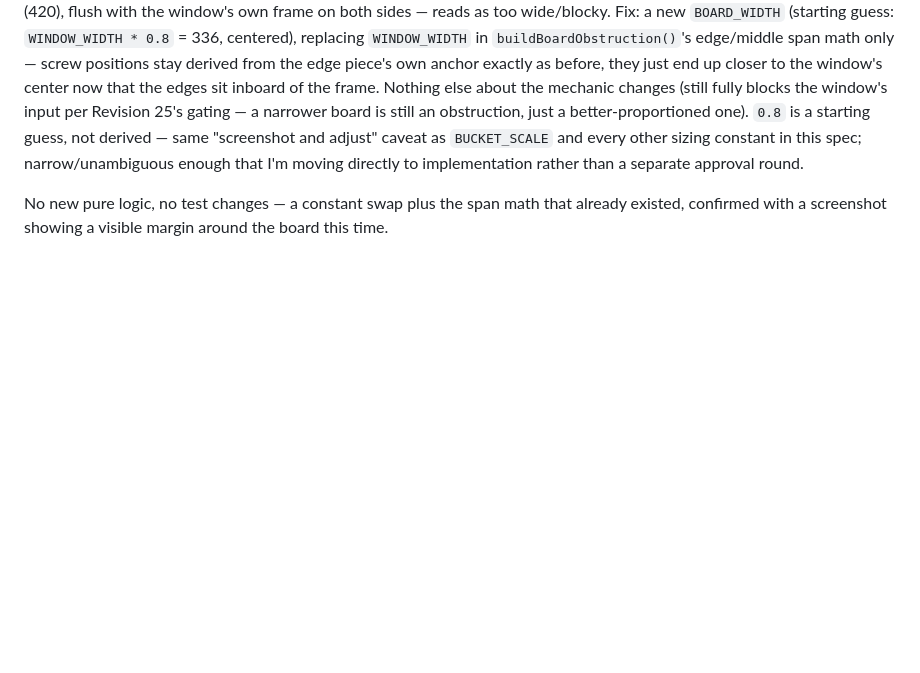
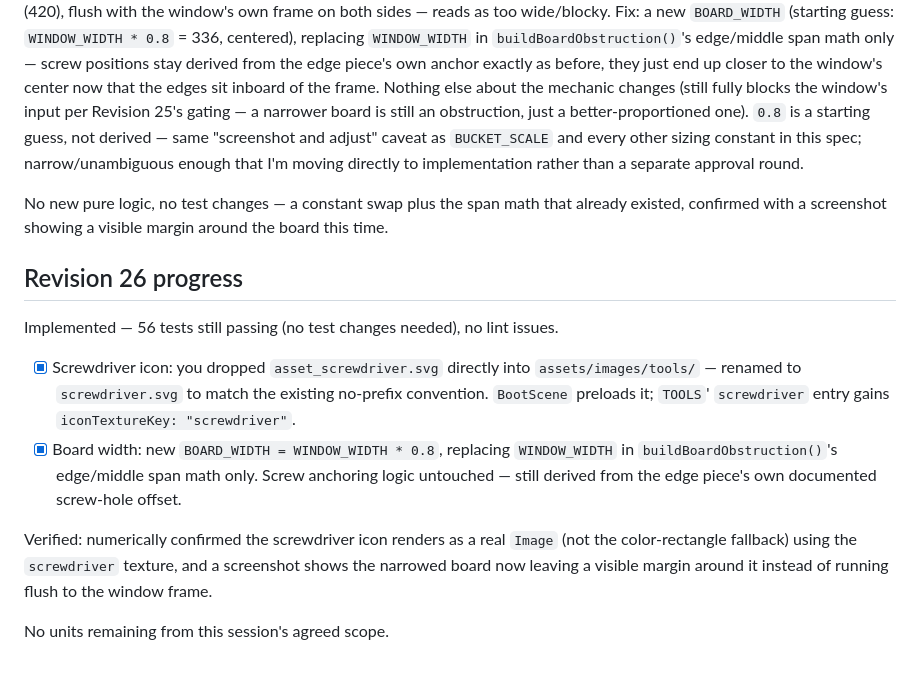
Before and after one commit to MrTengil/windowcleanerhtml, a Markdown page: .feature-spec.md, the part around the change. GitHub-like rendering; blank space fills up the shorter version.

Commit message:
docs: update feature specification

```diff
--- a/.feature-spec.md
+++ b/.feature-spec.md
@@ -1451,3 +1451,26 @@ round.
 No new pure logic, no test changes — a constant swap plus the span math
 that already existed, confirmed with a screenshot showing a visible
 margin around the board this time.
+
+## Revision 26 progress
+
+Implemented — 56 tests still passing (no test changes needed), no
+lint issues.
+
+- [x] Screwdriver icon: you dropped `asset_screwdriver.svg` directly
+      into `assets/images/tools/` — renamed to `screwdriver.svg` to
+      match the existing no-prefix convention. `BootScene` preloads
+      it; `TOOLS`' `screwdriver` entry gains `iconTextureKey:
+      "screwdriver"`.
+- [x] Board width: new `BOARD_WIDTH = WINDOW_WIDTH * 0.8`, replacing
+      `WINDOW_WIDTH` in `buildBoardObstruction()`'s edge/middle span
+      math only. Screw anchoring logic untouched — still derived from
+      the edge piece's own documented screw-hole offset.
+
+Verified: numerically confirmed the screwdriver icon renders as a real
+`Image` (not the color-rectangle fallback) using the `screwdriver`
+texture, and a screenshot shows the narrowed board now leaving a
+visible margin around it instead of running flush to the window
+frame.
+
+No units remaining from this session's agreed scope.
```
